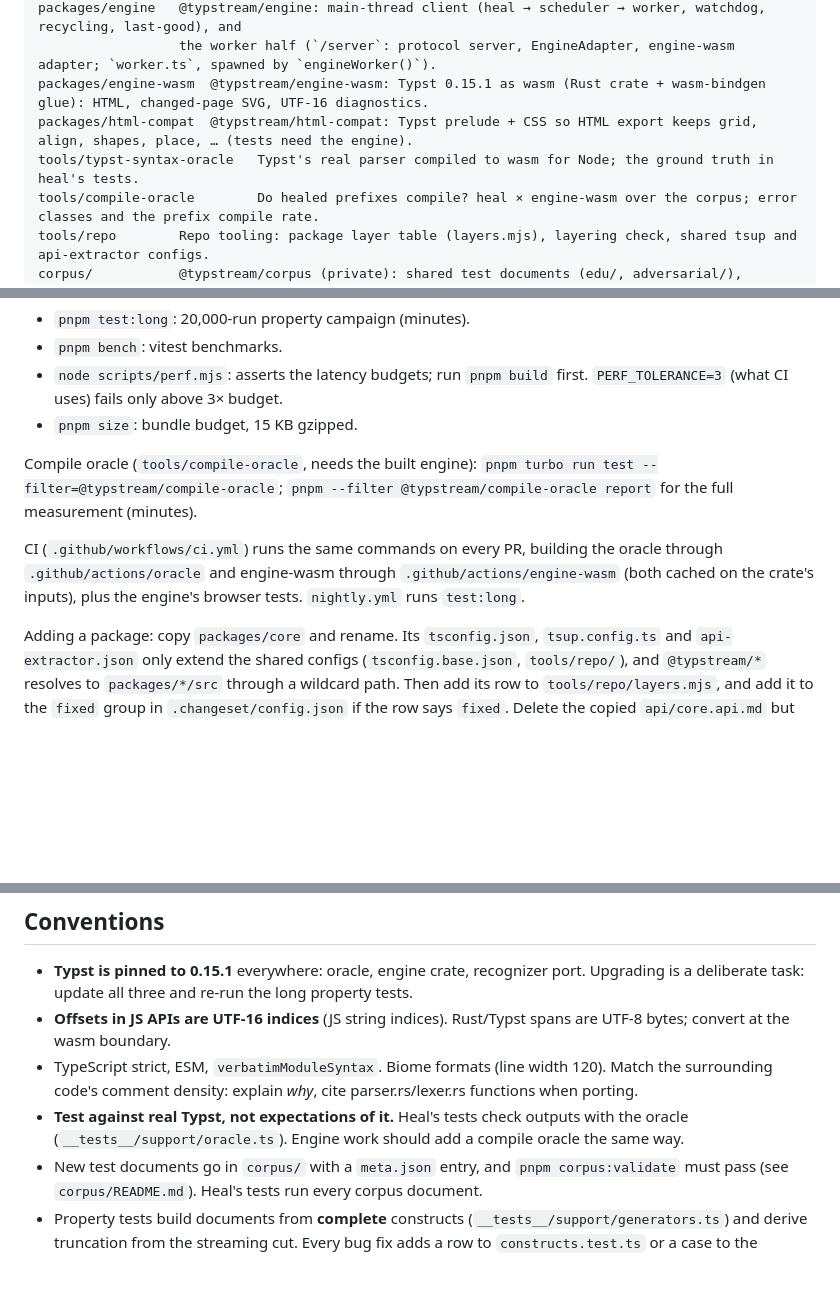
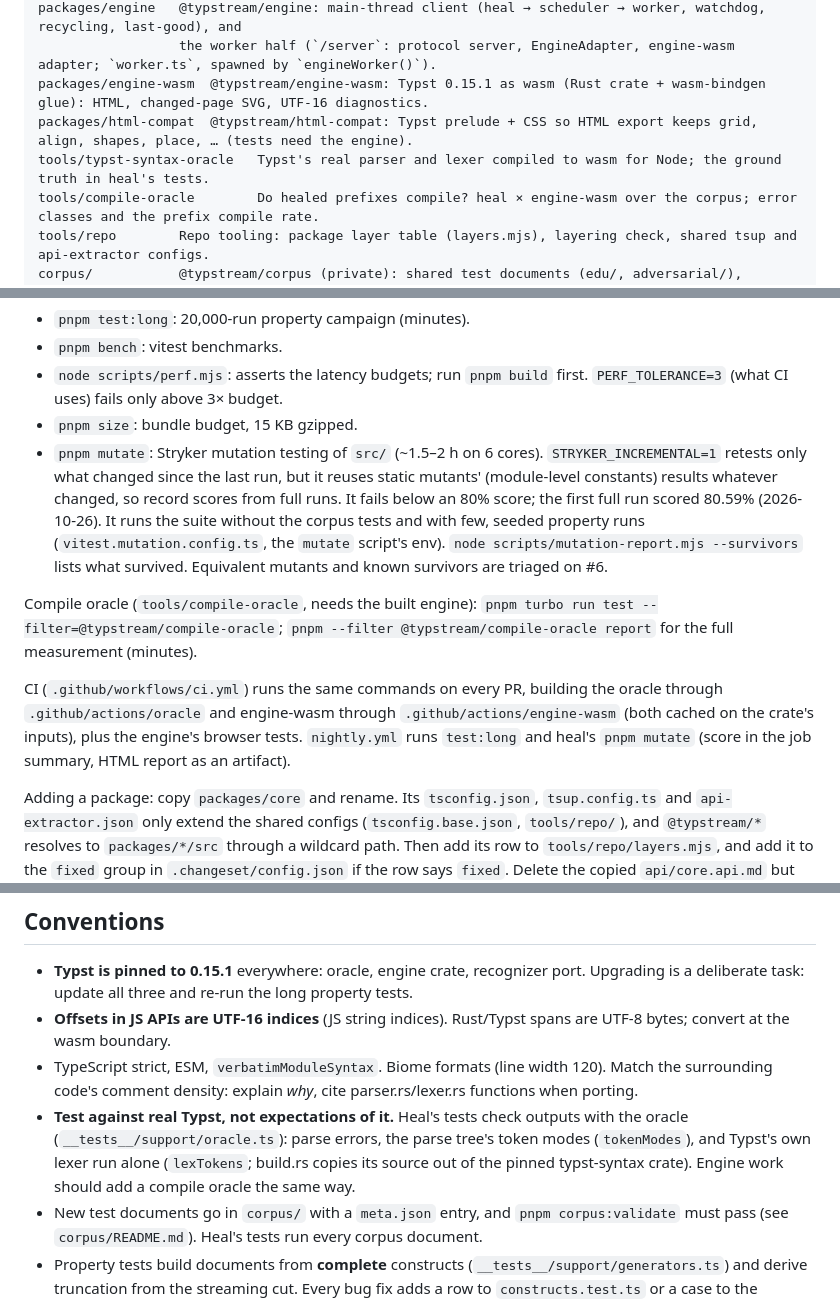
Before and after one commit to ikramhasan/typstream, a Markdown page: CLAUDE.md, 3 parts joined by grey strips. Rendered like a GitHub page; blank space fills up the shorter version.

```diff
--- a/CLAUDE.md
+++ b/CLAUDE.md
@@ -17,7 +17,7 @@ packages/engine   @typstream/engine: main-thread client (heal → scheduler →
                   the worker half (`/server`: protocol server, EngineAdapter, engine-wasm adapter; `worker.ts`, spawned by `engineWorker()`).
 packages/engine-wasm  @typstream/engine-wasm: Typst 0.15.1 as wasm (Rust crate + wasm-bindgen glue): HTML, changed-page SVG, UTF-16 diagnostics.
 packages/html-compat  @typstream/html-compat: Typst prelude + CSS so HTML export keeps grid, align, shapes, place, … (tests need the engine).
-tools/typst-syntax-oracle   Typst's real parser compiled to wasm for Node; the ground truth in heal's tests.
+tools/typst-syntax-oracle   Typst's real parser and lexer compiled to wasm for Node; the ground truth in heal's tests.
 tools/compile-oracle        Do healed prefixes compile? heal × engine-wasm over the corpus; error classes and the prefix compile rate.
 tools/repo        Repo tooling: package layer table (layers.mjs), layering check, shared tsup and api-extractor configs.
 corpus/           @typstream/corpus (private): shared test documents (edu/, adversarial/), meta.json, stream replay.
@@ -72,10 +72,11 @@ In `packages/heal`:
 - `pnpm bench`: vitest benchmarks.
 - `node scripts/perf.mjs`: asserts the latency budgets; run `pnpm build` first. `PERF_TOLERANCE=3` (what CI uses) fails only above 3× budget.
 - `pnpm size`: bundle budget, 15 KB gzipped.
+- `pnpm mutate`: Stryker mutation testing of `src/` (~1.5–2 h on 6 cores). `STRYKER_INCREMENTAL=1` retests only what changed since the last run, but it reuses static mutants' (module-level constants) results whatever changed, so record scores from full runs. It fails below an 80% score; the first full run scored 80.59% (2026-10-26). It runs the suite without the corpus tests and with few, seeded property runs (`vitest.mutation.config.ts`, the `mutate` script's env). `node scripts/mutation-report.mjs --survivors` lists what survived. Equivalent mutants and known survivors are triaged on #6.
 
 Compile oracle (`tools/compile-oracle`, needs the built engine): `pnpm turbo run test --filter=@typstream/compile-oracle`; `pnpm --filter @typstream/compile-oracle report` for the full measurement (minutes).
 
-CI (`.github/workflows/ci.yml`) runs the same commands on every PR, building the oracle through `.github/actions/oracle` and engine-wasm through `.github/actions/engine-wasm` (both cached on the crate's inputs), plus the engine's browser tests. `nightly.yml` runs `test:long`.
+CI (`.github/workflows/ci.yml`) runs the same commands on every PR, building the oracle through `.github/actions/oracle` and engine-wasm through `.github/actions/engine-wasm` (both cached on the crate's inputs), plus the engine's browser tests. `nightly.yml` runs `test:long` and heal's `pnpm mutate` (score in the job summary, HTML report as an artifact).
 
 Adding a package: copy `packages/core` and rename. Its `tsconfig.json`, `tsup.config.ts` and `api-extractor.json` only extend the shared configs (`tsconfig.base.json`, `tools/repo/`), and `@typstream/*` resolves to `packages/*/src` through a wildcard path. Then add its row to `tools/repo/layers.mjs`, and add it to the `fixed` group in `.changeset/config.json` if the row says `fixed`. Delete the copied `api/core.api.md` but keep `api/` (api-extractor won't create it), then `pnpm api:update` writes the new package's report.
 
@@ -95,7 +96,7 @@ Spikes (reference only):
 - **Typst is pinned to 0.15.1** everywhere: oracle, engine crate, recognizer port. Upgrading is a deliberate task: update all three and re-run the long property tests.
 - **Offsets in JS APIs are UTF-16 indices** (JS string indices). Rust/Typst spans are UTF-8 bytes; convert at the wasm boundary.
 - TypeScript strict, ESM, `verbatimModuleSyntax`. Biome formats (line width 120). Match the surrounding code's comment density: explain *why*, cite parser.rs/lexer.rs functions when porting.
-- **Test against real Typst, not expectations of it.** Heal's tests check outputs with the oracle (`__tests__/support/oracle.ts`). Engine work should add a compile oracle the same way.
+- **Test against real Typst, not expectations of it.** Heal's tests check outputs with the oracle (`__tests__/support/oracle.ts`): parse errors, the parse tree's token modes (`tokenModes`), and Typst's own lexer run alone (`lexTokens`; build.rs copies its source out of the pinned typst-syntax crate). Engine work should add a compile oracle the same way.
 - New test documents go in `corpus/` with a `meta.json` entry, and `pnpm corpus:validate` must pass (see `corpus/README.md`). Heal's tests run every corpus document.
 - Property tests build documents from **complete** constructs (`__tests__/support/generators.ts`) and derive truncation from the streaming cut. Every bug fix adds a row to `constructs.test.ts` or a case to the generators.
 - Healing invariants must keep holding (PLAN.md §5.4): healed prefixes parse; settled text is untouched; healing is idempotent; valid documents come back unchanged; incremental, chunked and edited results equal stateless healing.
```
Also changed, not shown: PLAN.md (+5 -1 lines).
